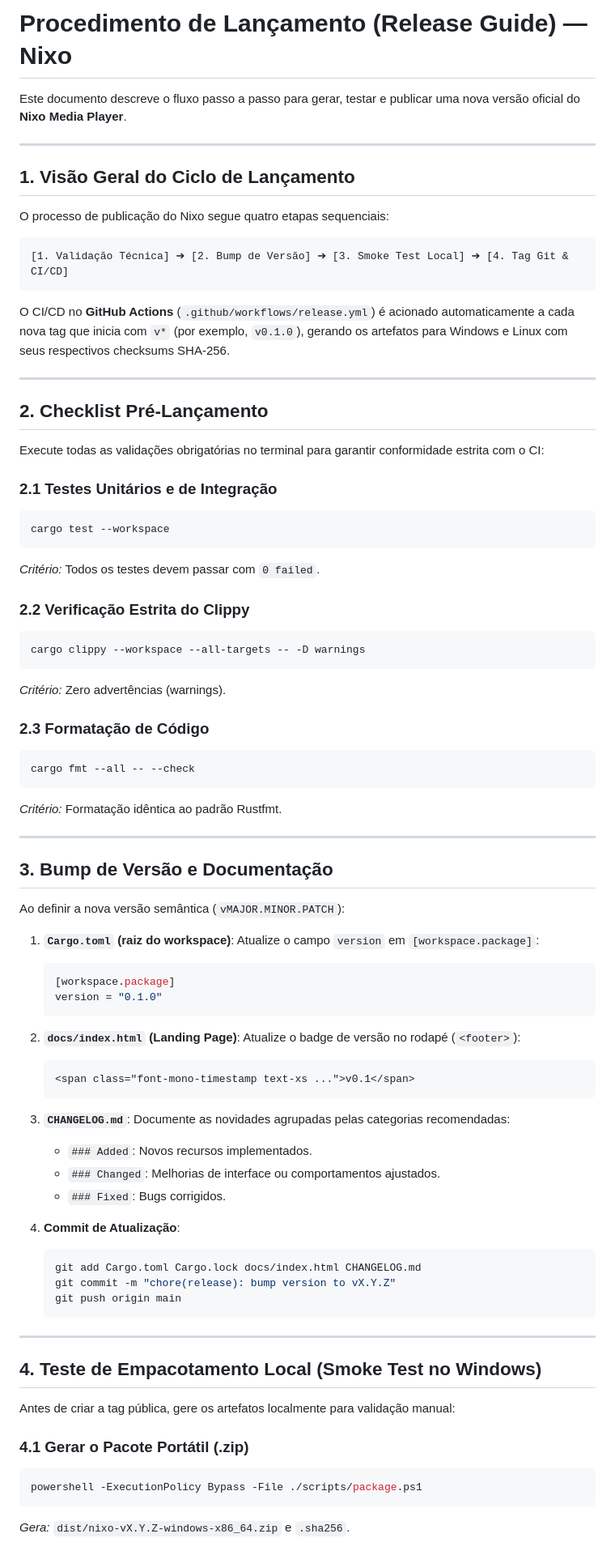
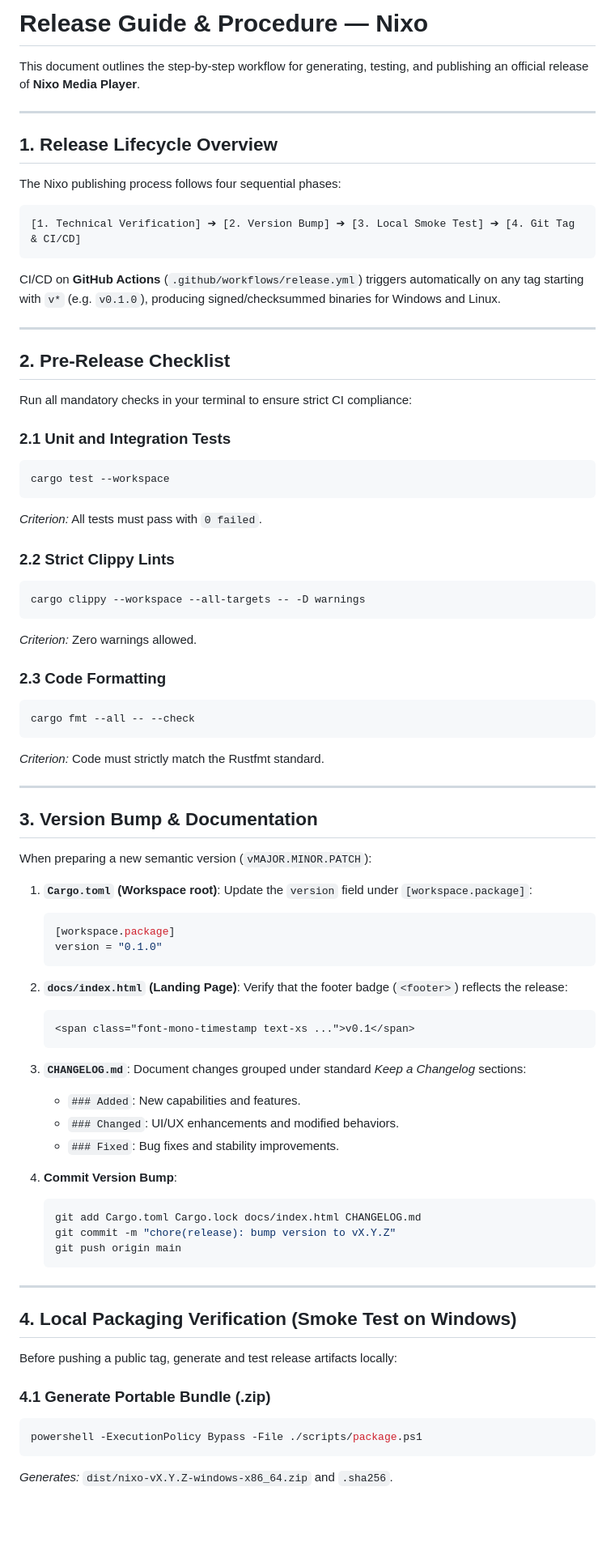
Before and after one commit to carllosnc/nixo, a Markdown page: RELEASING.md, the part around one of its changes. Shown at 81% size. Drawn GitHub-style; blank space fills up the shorter version.

Commit message:
docs: translate RELEASING.md to English

````diff
--- a/RELEASING.md
+++ b/RELEASING.md
@@ -1,69 +1,69 @@
-# Procedimento de Lançamento (Release Guide) — Nixo
+# Release Guide & Procedure — Nixo
 
-Este documento descreve o fluxo passo a passo para gerar, testar e publicar uma nova versão oficial do **Nixo Media Player**.
+This document outlines the step-by-step workflow for generating, testing, and publishing an official release of **Nixo Media Player**.
 
 ---
 
-## 1. Visão Geral do Ciclo de Lançamento
+## 1. Release Lifecycle Overview
 
-O processo de publicação do Nixo segue quatro etapas sequenciais:
+The Nixo publishing process follows four sequential phases:
 
 ```text
-[1. Validação Técnica] ➔ [2. Bump de Versão] ➔ [3. Smoke Test Local] ➔ [4. Tag Git & CI/CD]
+[1. Technical Verification] ➔ [2. Version Bump] ➔ [3. Local Smoke Test] ➔ [4. Git Tag & CI/CD]
 ```
 
-O CI/CD no **GitHub Actions** (`.github/workflows/release.yml`) é acionado automaticamente a cada nova tag que inicia com `v*` (por exemplo, `v0.1.0`), gerando os artefatos para Windows e Linux com seus respectivos checksums SHA-256.
+CI/CD on **GitHub Actions** (`.github/workflows/release.yml`) triggers automatically on any tag starting with `v*` (e.g. `v0.1.0`), producing signed/checksummed binaries for Windows and Linux.
 
 ---
 
-## 2. Checklist Pré-Lançamento
+## 2. Pre-Release Checklist
 
-Execute todas as validações obrigatórias no terminal para garantir conformidade estrita com o CI:
+Run all mandatory checks in your terminal to ensure strict CI compliance:
 
-### 2.1 Testes Unitários e de Integração
+### 2.1 Unit and Integration Tests
 ```powershell
 cargo test --workspace
 ```
-*Critério:* Todos os testes devem passar com `0 failed`.
+*Criterion:* All tests must pass with `0 failed`.
 
-### 2.2 Verificação Estrita do Clippy
+### 2.2 Strict Clippy Lints
 ```powershell
 cargo clippy --workspace --all-targets -- -D warnings
 ```
-*Critério:* Zero advertências (warnings).
+*Criterion:* Zero warnings allowed.
 
-### 2.3 Formatação de Código
+### 2.3 Code Formatting
 ```powershell
 cargo fmt --all -- --check
 ```
-*Critério:* Formatação idêntica ao padrão Rustfmt.
+*Criterion:* Code must strictly match the Rustfmt standard.
 
 ---
 
-## 3. Bump de Versão e Documentação
+## 3. Version Bump & Documentation
 
-Ao definir a nova versão semântica (`vMAJOR.MINOR.PATCH`):
+When preparing a new semantic version (`vMAJOR.MINOR.PATCH`):
 
-1. **`Cargo.toml` (raiz do workspace)**:
-   Atualize o campo `version` em `[workspace.package]`:
+1. **`Cargo.toml` (Workspace root)**:
+   Update the `version` field under `[workspace.package]`:
    ```toml
    [workspace.package]
    version = "0.1.0"
    ```
 
 2. **`docs/index.html` (Landing Page)**:
-   Atualize o badge de versão no rodapé (`<footer>`):
+   Verify that the footer badge (`<footer>`) reflects the release:
    ```html
    <span class="font-mono-timestamp text-xs ...">v0.1</span>
    ```
 
 3. **`CHANGELOG.md`**:
-   Documente as novidades agrupadas pelas categorias recomendadas:
-   - `### Added`: Novos recursos implementados.
-   - `### Changed`: Melhorias de interface ou comportamentos ajustados.
-   - `### Fixed`: Bugs corrigidos.
+   Document changes grouped under standard *Keep a Changelog* sections:
+   - `### Added`: New capabilities and features.
+   - `### Changed`: UI/UX enhancements and modified behaviors.
+   - `### Fixed`: Bug fixes and stability improvements.
 
-4. **Commit de Atualização**:
+4. **Commit Version Bump**:
    ```bash
    git add Cargo.toml Cargo.lock docs/index.html CHANGELOG.md
    git commit -m "chore(release): bump version to vX.Y.Z"
@@ -72,13 +72,13 @@ Ao definir a nova versão semântica (`vMAJOR.MINOR.PATCH`):
 
 ---
 
-## 4. Teste de Empacotamento Local (Smoke Test no Windows)
+## 4. Local Packaging Verification (Smoke Test on Windows)
 
-Antes de criar a tag pública, gere os artefatos localmente para validação manual:
+Before pushing a public tag, generate and test release artifacts locally:
 
-### 4.1 Gerar o Pacote Portátil (.zip)
+### 4.1 Generate Portable Bundle (.zip)
 ```powershell
 powershell -ExecutionPolicy Bypass -File ./scripts/package.ps1
 ```
-*Gera:* `dist/nixo-vX.Y.Z-windows-x86_64.zip` e `.sha256`.
+*Generates:* `dist/nixo-vX.Y.Z-windows-x86_64.zip` and `.sha256`.
 
````
Also changed, not shown: other parts of RELEASING.md (+22 -22 lines).
